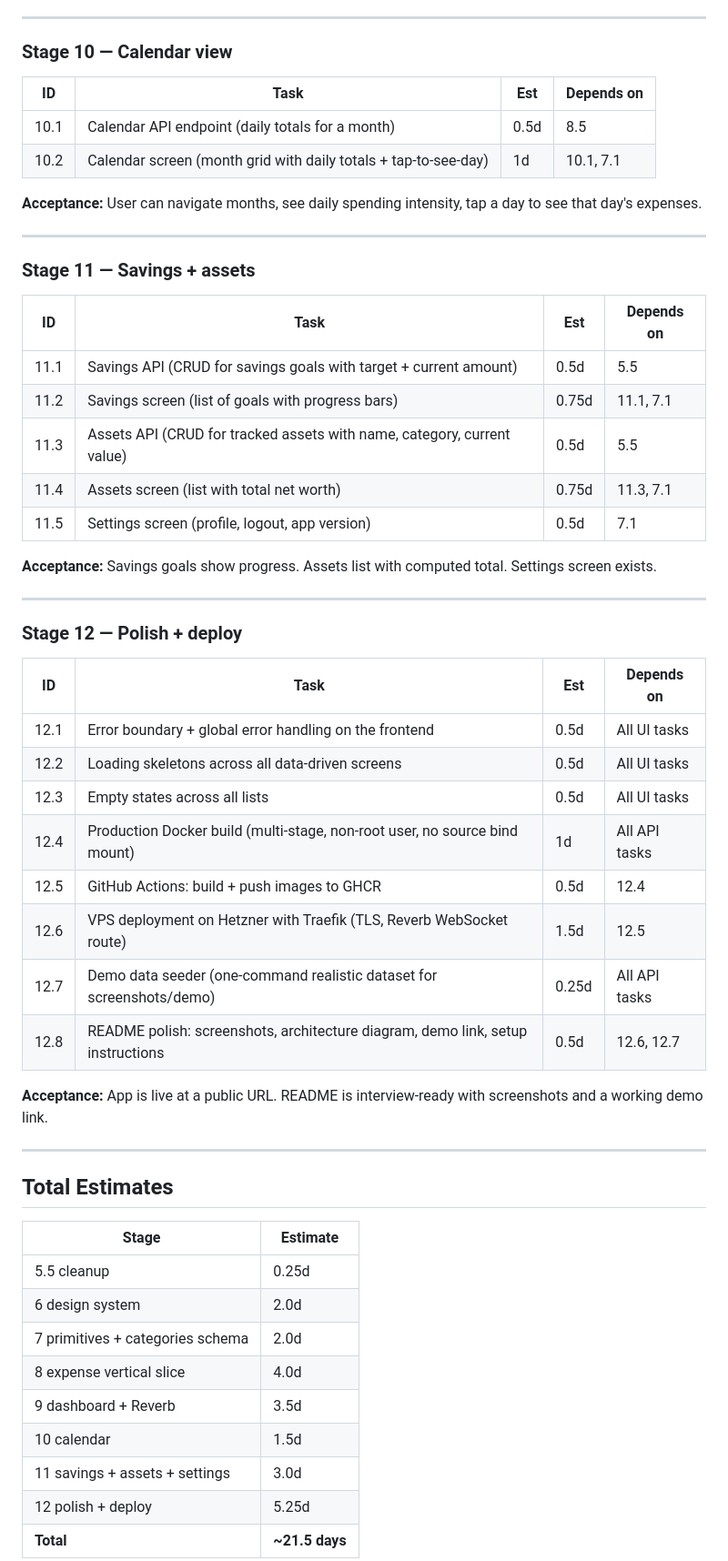
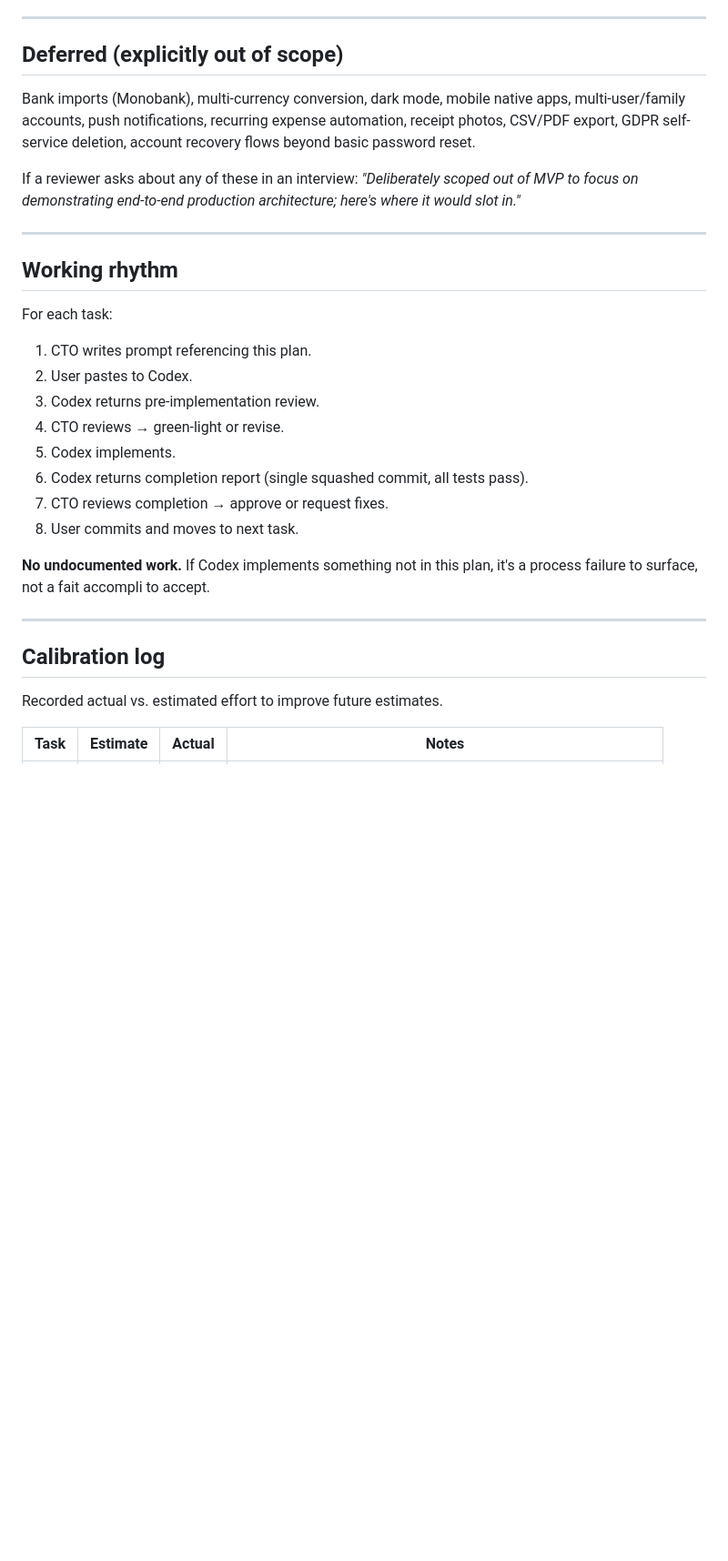
Before and after one commit to SchwabSerg/budget-flow, a Markdown page: docs/project-plan.md, the part around one of its changes. Shown at 91% size. Drawn GitHub-style; blank space fills up the shorter version.

```diff
--- a/docs/project-plan.md
+++ b/docs/project-plan.md
@@ -100,59 +123,34 @@ This is the **first interview-demoable milestone**. If timeline pressure hits, s
 
 ---
 
-### Stage 10 — Calendar view
+## Deferred (explicitly out of scope)
 
-| ID | Task | Est | Depends on |
-|---|---|---|---|
-| 10.1 | Calendar API endpoint (daily totals for a month) | 0.5d | 8.5 |
-| 10.2 | Calendar screen (month grid with daily totals + tap-to-see-day) | 1d | 10.1, 7.1 |
+Bank imports (Monobank), multi-currency conversion, dark mode, mobile native apps, multi-user/family accounts, push notifications, recurring expense automation, receipt photos, CSV/PDF export, GDPR self-service deletion, account recovery flows beyond basic password reset.
 
-**Acceptance:** User can navigate months, see daily spending intensity, tap a day to see that day's expenses.
+If a reviewer asks about any of these in an interview: *"Deliberately scoped out of MVP to focus on demonstrating end-to-end production architecture; here's where it would slot in."*
 
 ---
 
-### Stage 11 — Savings + assets
+## Working rhythm
 
-| ID | Task | Est | Depends on |
-|---|---|---|---|
-| 11.1 | Savings API (CRUD for savings goals with target + current amount) | 0.5d | 5.5 |
-| 11.2 | Savings screen (list of goals with progress bars) | 0.75d | 11.1, 7.1 |
-| 11.3 | Assets API (CRUD for tracked assets with name, category, current value) | 0.5d | 5.5 |
-| 11.4 | Assets screen (list with total net worth) | 0.75d | 11.3, 7.1 |
-| 11.5 | Settings screen (profile, logout, app version) | 0.5d | 7.1 |
+For each task:
 
-**Acceptance:** Savings goals show progress. Assets list with computed total. Settings screen exists.
+1. CTO writes prompt referencing this plan.
+2. User pastes to Codex.
+3. Codex returns pre-implementation review.
+4. CTO reviews → green-light or revise.
+5. Codex implements.
+6. Codex returns completion report (single squashed commit, all tests pass).
+7. CTO reviews completion → approve or request fixes.
+8. User commits and moves to next task.
+
+**No undocumented work.** If Codex implements something not in this plan, it's a process failure to surface, not a fait accompli to accept.
 
 ---
 
-### Stage 12 — Polish + deploy
+## Calibration log
 
-| ID | Task | Est | Depends on |
+Recorded actual vs. estimated effort to improve future estimates.
+
+| Task | Estimate | Actual | Notes |
 |---|---|---|---|
-| 12.1 | Error boundary + global error handling on the frontend | 0.5d | All UI tasks |
-| 12.2 | Loading skeletons across all data-driven screens | 0.5d | All UI tasks |
-| 12.3 | Empty states across all lists | 0.5d | All UI tasks |
-| 12.4 | Production Docker build (multi-stage, non-root user, no source bind mount) | 1d | All API tasks |
-| 12.5 | GitHub Actions: build + push images to GHCR | 0.5d | 12.4 |
-| 12.6 | VPS deployment on Hetzner with Traefik (TLS, Reverb WebSocket route) | 1.5d | 12.5 |
-| 12.7 | Demo data seeder (one-command realistic dataset for screenshots/demo) | 0.25d | All API tasks |
-| 12.8 | README polish: screenshots, architecture diagram, demo link, setup instructions | 0.5d | 12.6, 12.7 |
-
-**Acceptance:** App is live at a public URL. README is interview-ready with screenshots and a working demo link.
-
----
-
-## Total Estimates
-
-| Stage | Estimate |
-|---|---|
-| 5.5 cleanup | 0.25d |
-| 6 design system | 2.0d |
-| 7 primitives + categories schema | 2.0d |
-| 8 expense vertical slice | 4.0d |
-| 9 dashboard + Reverb | 3.5d |
-| 10 calendar | 1.5d |
-| 11 savings + assets + settings | 3.0d |
-| 12 polish + deploy | 5.25d |
-| **Total** | **~21.5 days** |
-
```
Also changed, not shown: other parts of docs/project-plan.md (+83 -188 lines).
